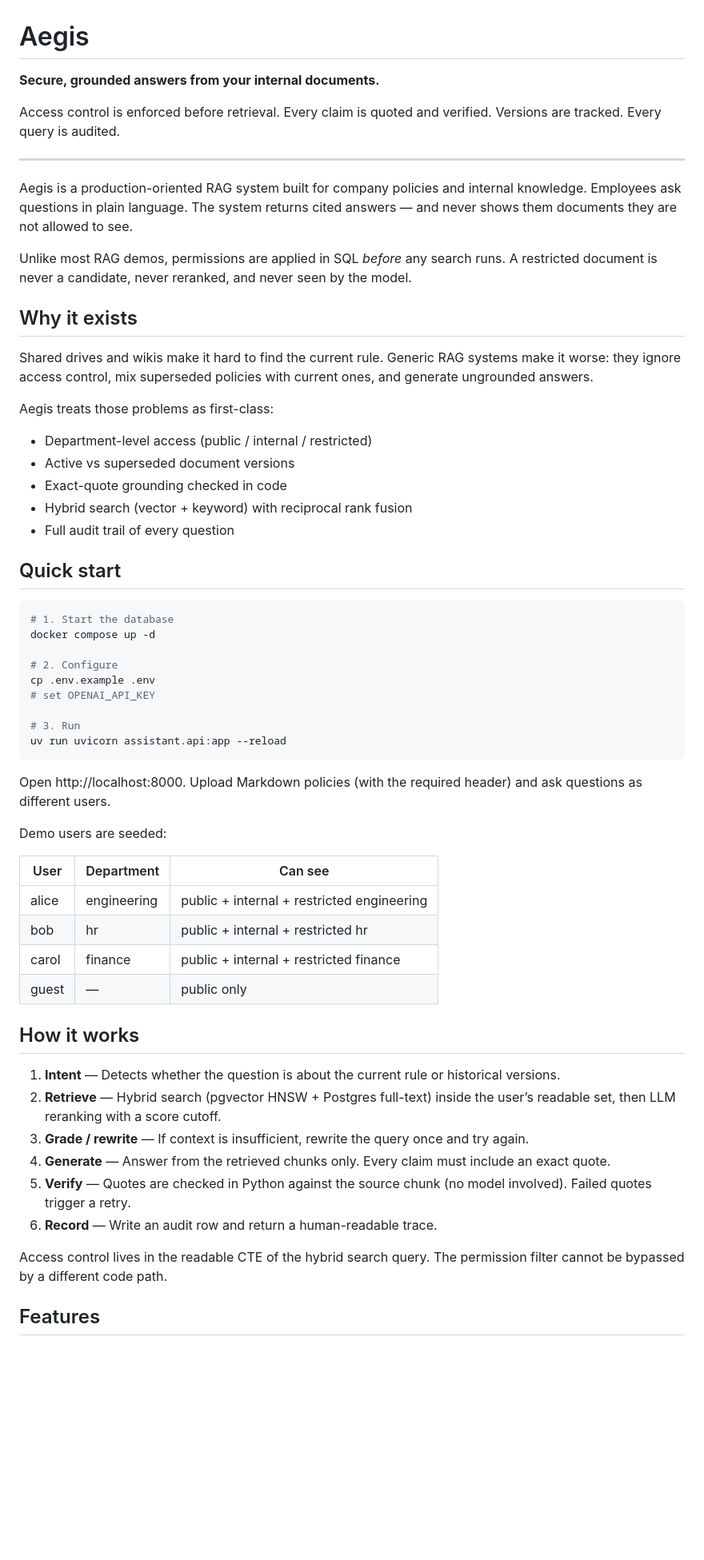
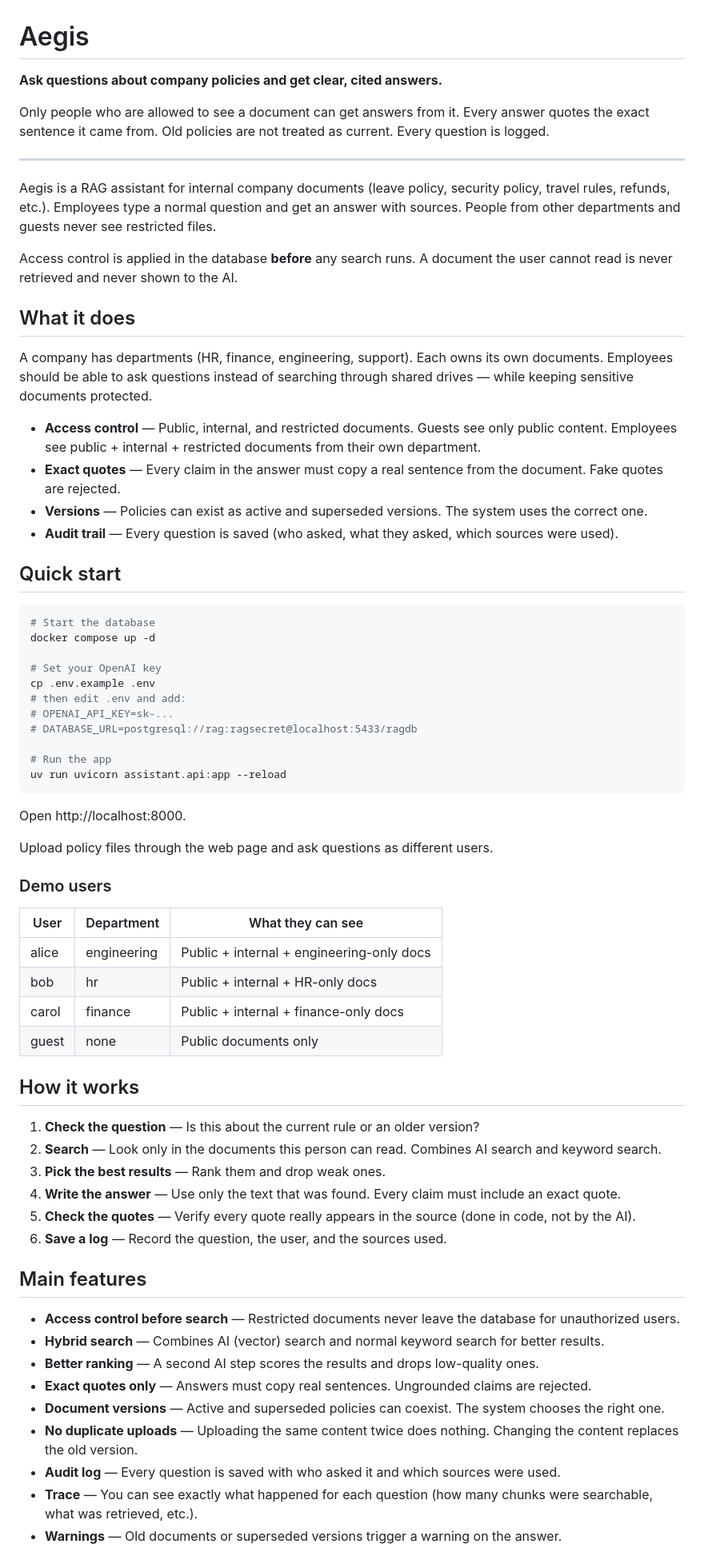
Before and after one commit to vrushabhsgit/Aegis, a Markdown page: README.md, the part around one of its changes. Shown at 80% size. Drawn GitHub-style; blank space fills up the shorter version.

Commit message:
replace the readme

````diff
--- a/README.md
+++ b/README.md
@@ -1,62 +1,71 @@
 # Aegis
 
-**Secure, grounded answers from your internal documents.**
+**Ask questions about company policies and get clear, cited answers.**
 
-Access control is enforced before retrieval. Every claim is quoted and verified. Versions are tracked. Every query is audited.
+Only people who are allowed to see a document can get answers from it. Every answer quotes the exact sentence it came from. Old policies are not treated as current. Every question is logged.
 
 ---
 
-Aegis is a production-oriented RAG system built for company policies and internal knowledge. Employees ask questions in plain language. The system returns cited answers — and never shows them documents they are not allowed to see.
+Aegis is a RAG assistant for internal company documents (leave policy, security policy, travel rules, refunds, etc.). Employees type a normal question and get an answer with sources. People from other departments and guests never see restricted files.
 
-Unlike most RAG demos, permissions are applied in SQL *before* any search runs. A restricted document is never a candidate, never reranked, and never seen by the model.
+Access control is applied in the database **before** any search runs. A document the user cannot read is never retrieved and never shown to the AI.
 
-## Why it exists
+## What it does
 
-Shared drives and wikis make it hard to find the current rule. Generic RAG systems make it worse: they ignore access control, mix superseded policies with current ones, and generate ungrounded answers.
+A company has departments (HR, finance, engineering, support). Each owns its own documents. Employees should be able to ask questions instead of searching through shared drives — while keeping sensitive documents protected.
 
-Aegis treats those problems as first-class:
-
-- Department-level access (public / internal / restricted)
-- Active vs superseded document versions
-- Exact-quote grounding checked in code
-- Hybrid search (vector + keyword) with reciprocal rank fusion
-- Full audit trail of every question
+- **Access control** — Public, internal, and restricted documents. Guests see only public content. Employees see public + internal + restricted documents from their own department.
+- **Exact quotes** — Every claim in the answer must copy a real sentence from the document. Fake quotes are rejected.
+- **Versions** — Policies can exist as active and superseded versions. The system uses the correct one.
+- **Audit trail** — Every question is saved (who asked, what they asked, which sources were used).
 
 ## Quick start
 
 ```bash
-# 1. Start the database
+# Start the database
 docker compose up -d
 
-# 2. Configure
+# Set your OpenAI key
 cp .env.example .env
-# set OPENAI_API_KEY
+# then edit .env and add:
+# OPENAI_API_KEY=sk-...
+# DATABASE_URL=postgresql://rag:ragsecret@localhost:5433/ragdb
 
-# 3. Run
+# Run the app
 uv run uvicorn assistant.api:app --reload
 ```
 
-Open http://localhost:8000. Upload Markdown policies (with the required header) and ask questions as different users.
+Open http://localhost:8000.
 
-Demo users are seeded:
+Upload policy files through the web page and ask questions as different users.
 
-| User  | Department  | Can see                                      |
-| ----- | ----------- | -------------------------------------------- |
-| alice | engineering | public + internal + restricted engineering   |
-| bob   | hr          | public + internal + restricted hr            |
-| carol | finance     | public + internal + restricted finance       |
-| guest | —           | public only                                  |
+### Demo users
+
+| User  | Department   | What they can see                          |
+|-------|--------------|--------------------------------------------|
+| alice | engineering  | Public + internal + engineering-only docs  |
+| bob   | hr           | Public + internal + HR-only docs           |
+| carol | finance      | Public + internal + finance-only docs      |
+| guest | none         | Public documents only                      |
 
 ## How it works
 
-1. **Intent** — Detects whether the question is about the current rule or historical versions.
-2. **Retrieve** — Hybrid search (pgvector HNSW + Postgres full-text) inside the user’s readable set, then LLM reranking with a score cutoff.
-3. **Grade / rewrite** — If context is insufficient, rewrite the query once and try again.
-4. **Generate** — Answer from the retrieved chunks only. Every claim must include an exact quote.
-5. **Verify** — Quotes are checked in Python against the source chunk (no model involved). Failed quotes trigger a retry.
-6. **Record** — Write an audit row and return a human-readable trace.
+1. **Check the question** — Is this about the current rule or an older version?
+2. **Search** — Look only in the documents this person can read. Combines AI search and keyword search.
+3. **Pick the best results** — Rank them and drop weak ones.
+4. **Write the answer** — Use only the text that was found. Every claim must include an exact quote.
+5. **Check the quotes** — Verify every quote really appears in the source (done in code, not by the AI).
+6. **Save a log** — Record the question, the user, and the sources used.
 
-Access control lives in the readable CTE of the hybrid search query. The permission filter cannot be bypassed by a different code path.
+## Main features
 
-## Features
+- **Access control before search** — Restricted documents never leave the database for unauthorized users.
+- **Hybrid search** — Combines AI (vector) search and normal keyword search for better results.
+- **Better ranking** — A second AI step scores the results and drops low-quality ones.
+- **Exact quotes only** — Answers must copy real sentences. Ungrounded claims are rejected.
+- **Document versions** — Active and superseded policies can coexist. The system chooses the right one.
+- **No duplicate uploads** — Uploading the same content twice does nothing. Changing the content replaces the old version.
+- **Audit log** — Every question is saved with who asked it and which sources were used.
+- **Trace** — You can see exactly what happened for each question (how many chunks were searchable, what was retrieved, etc.).
+- **Warnings** — Old documents or superseded versions trigger a warning on the answer.
 
````
Also changed, not shown: other parts of README.md (+42 -80 lines).
